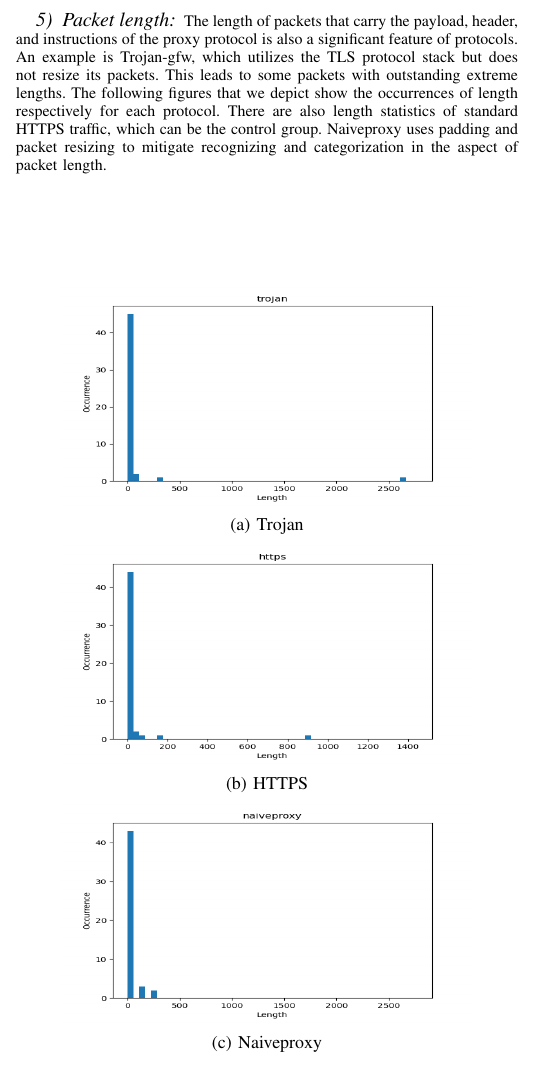
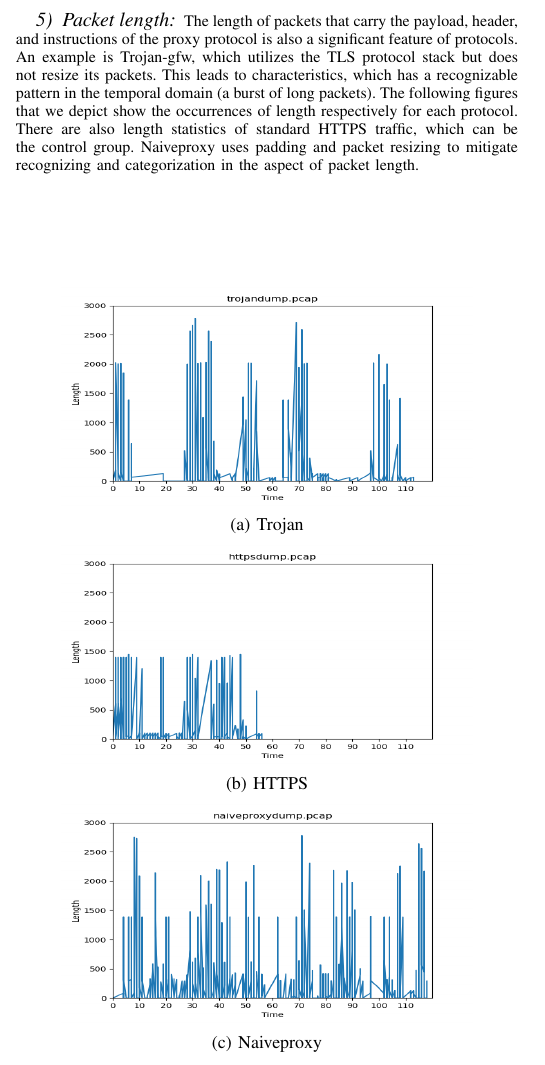
Before and after one commit to ObjectiveCharm/seminar24ws, a LaTeX paper (paper/paper.tex): part of one column of page 2 of 5, cut so that both start at the same text. Compiled offline with pdfLaTeX; a missing font is replaced by an installed copy or a similar font; a LaTeX package or settings file that is missing is left out.

Commit message:
minimum plot and text fix for rigor (thanks for the professor, who point out my mistake in data plotting)

```diff
--- a/paper/paper.tex
+++ b/paper/paper.tex
@@ -157,7 +157,7 @@ There was a widely used Shadowsocks’ fork, ShadowsocksR, which tried to imitat
 Behavior is a generic factor that covers the reaction of both client and server in different scenarios: how do they communicate? Do they send heartbeat packets to keep living? What happens in handshake phase? How do they exchange control instruction? These factors allow almost all professional routers to filter connections with OpenVPN or Wireguard protocol. But we focus on proxies such as obfs4 and Shadowsocks because most of the VPNs, together with SSH Tunnels, are not designed to have abilities to bypass censors (We are not going to talk about and consider some modified versions of OpenVPN, which are advertised as capable for censor bypassing, because they are always proprietary and do not follow an open standard). There are also behaviors worth researching and discussing, such as how servers react to active probes, see section \ref{sec:active_detection} "The Active Detection".
 
 \subsubsection{Packet length}
-The length of packets that carry the payload, header, and instructions of the proxy protocol is also a significant feature of protocols. An example is Trojan-gfw, which utilizes the TLS protocol stack but does not resize its packets. This leads to some packets with outstanding extreme lengths.
+The length of packets that carry the payload, header, and instructions of the proxy protocol is also a significant feature of protocols. An example is Trojan-gfw, which utilizes the TLS protocol stack but does not resize its packets. This leads to characteristics, which has a recognizable pattern in the temporal domain (a burst of long packets).
 The following figures that we depict show the occurrences of length respectively for each protocol.
 There are also length statistics of standard HTTPS traffic, which can be the control group. Naiveproxy uses padding and packet resizing to mitigate recognizing and categorization in the aspect of packet length.
 
@@ -181,17 +181,17 @@ There are also length statistics of standard HTTPS traffic, which can be the con
 \begin{figure}[H]
     \centering
     \begin{subfigure}[b]{0.40\textwidth}
-        \includegraphics[width=\textwidth, height=4cm]{pics/occurrence_of_length_trojan.png}
+        \includegraphics[width=\textwidth, height=4cm]{pics/temporal_statistic_of_length_trojan.png}
         \caption{Trojan}
     \end{subfigure}
     \hfill
     \begin{subfigure}[b]{0.40\textwidth}
-        \includegraphics[width=\textwidth, height=4cm]{pics/occurrence_of_length_https.png}
+        \includegraphics[width=\textwidth, height=4cm]{pics/temporal_statistic_of_length_https.png}
         \caption{HTTPS}
     \end{subfigure}
     \hfill
     \begin{subfigure}[b]{0.40\textwidth}
-        \includegraphics[width=\textwidth, height=4cm]{pics/occurrence_of_length_naiveproxy.png}
+        \includegraphics[width=\textwidth, height=4cm]{pics/temporal_statistic_of_length_naiveproxy.png}
         \caption{Naiveproxy}
     \end{subfigure}
     \caption{Length-occurrence statistics}
```
